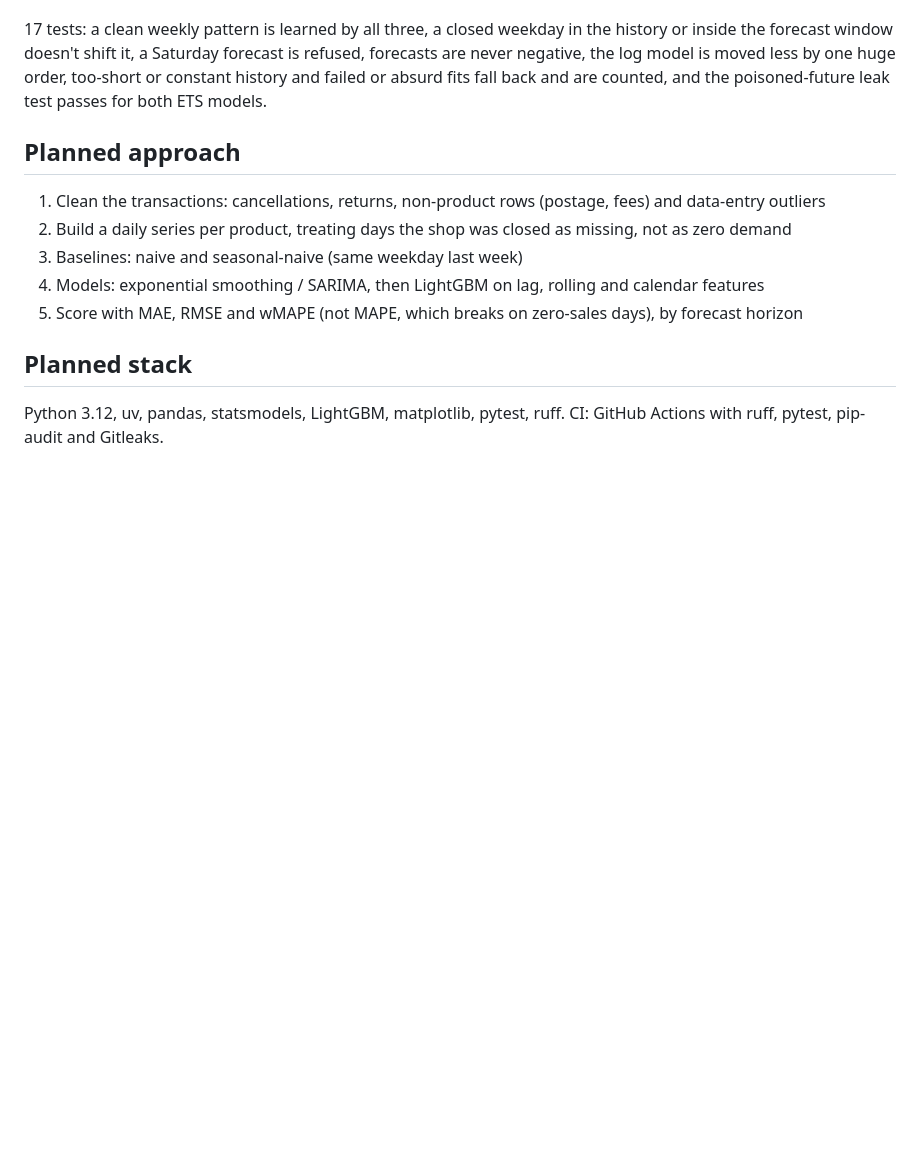
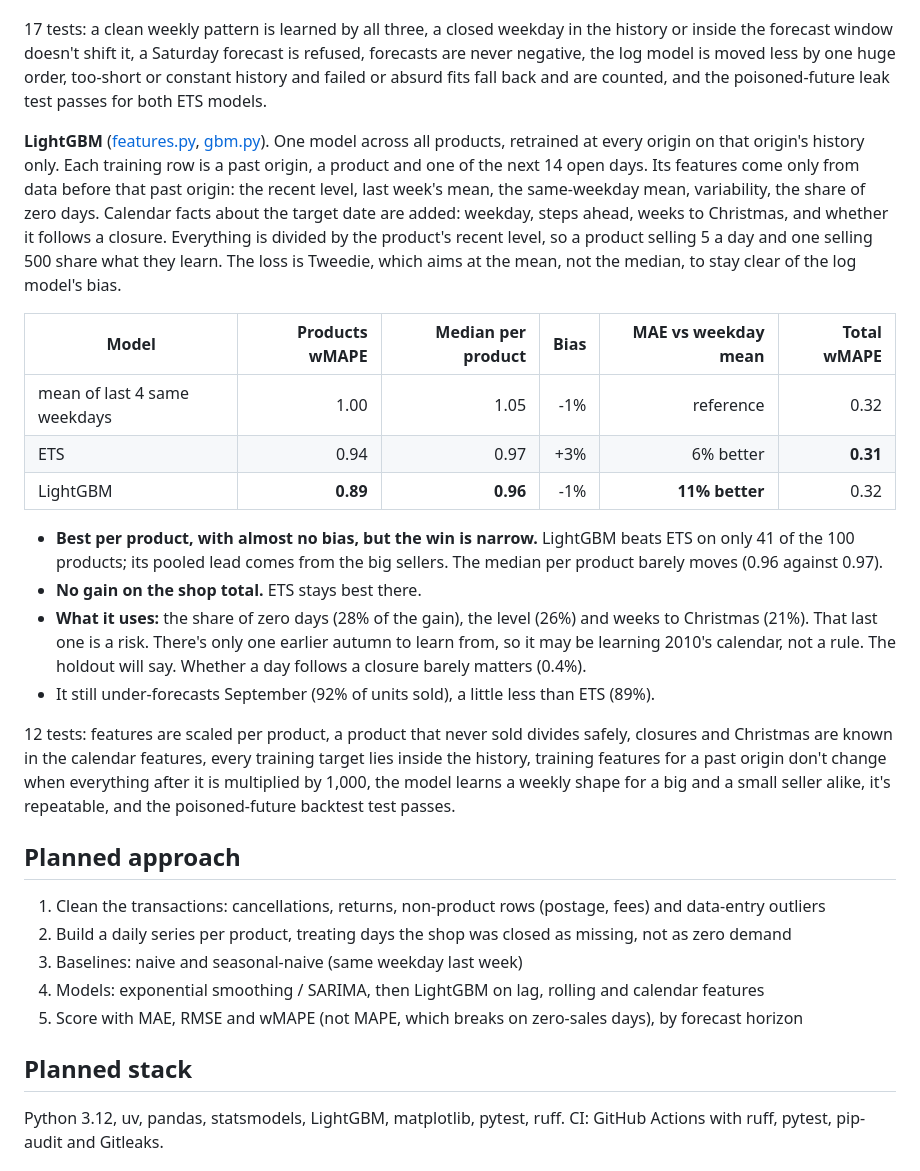
Before and after one commit to AnoushahWasif/demand-forecasting, a Markdown page: README.md, the part around one of its changes. Drawn GitHub-style; blank space fills up the shorter version.

```diff
--- a/README.md
+++ b/README.md
@@ -88,6 +88,21 @@ What this changes for the next days: the backtest's 26 weekly origins run from A
 
 17 tests: a clean weekly pattern is learned by all three, a closed weekday in the history or inside the forecast window doesn't shift it, a Saturday forecast is refused, forecasts are never negative, the log model is moved less by one huge order, too-short or constant history and failed or absurd fits fall back and are counted, and the poisoned-future leak test passes for both ETS models.
 
+**LightGBM** ([features.py](src/demand/features.py), [gbm.py](src/demand/models/gbm.py)). One model across all products, retrained at every origin on that origin's history only. Each training row is a past origin, a product and one of the next 14 open days. Its features come only from data before that past origin: the recent level, last week's mean, the same-weekday mean, variability, the share of zero days. Calendar facts about the target date are added: weekday, steps ahead, weeks to Christmas, and whether it follows a closure. Everything is divided by the product's recent level, so a product selling 5 a day and one selling 500 share what they learn. The loss is Tweedie, which aims at the mean, not the median, to stay clear of the log model's bias.
+
+| Model | Products wMAPE | Median per product | Bias | MAE vs weekday mean | Total wMAPE |
+|---|---:|---:|---:|---:|---:|
+| mean of last 4 same weekdays | 1.00 | 1.05 | -1% | reference | 0.32 |
+| ETS | 0.94 | 0.97 | +3% | 6% better | **0.31** |
+| LightGBM | **0.89** | **0.96** | -1% | **11% better** | 0.32 |
+
+- **Best per product, with almost no bias, but the win is narrow.** LightGBM beats ETS on only 41 of the 100 products; its pooled lead comes from the big sellers. The median per product barely moves (0.96 against 0.97).
+- **No gain on the shop total.** ETS stays best there.
+- **What it uses:** the share of zero days (28% of the gain), the level (26%) and weeks to Christmas (21%). That last one is a risk. There's only one earlier autumn to learn from, so it may be learning 2010's calendar, not a rule. The holdout will say. Whether a day follows a closure barely matters (0.4%).
+- It still under-forecasts September (92% of units sold), a little less than ETS (89%).
+
+12 tests: features are scaled per product, a product that never sold divides safely, closures and Christmas are known in the calendar features, every training target lies inside the history, training features for a past origin don't change when everything after it is multiplied by 1,000, the model learns a weekly shape for a big and a small seller alike, it's repeatable, and the poisoned-future backtest test passes.
+
 ## Planned approach
 
 1. Clean the transactions: cancellations, returns, non-product rows (postage, fees) and data-entry outliers
```
Also changed, not shown: other parts of README.md (+1 -1 lines), docs/ARCHITECTURE.md (+3 -0 lines), reports/figures/backtest.png, 9 other files.
